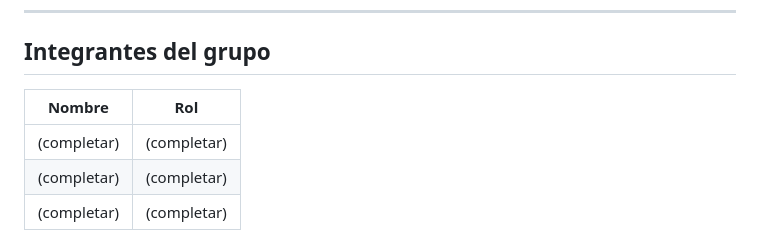
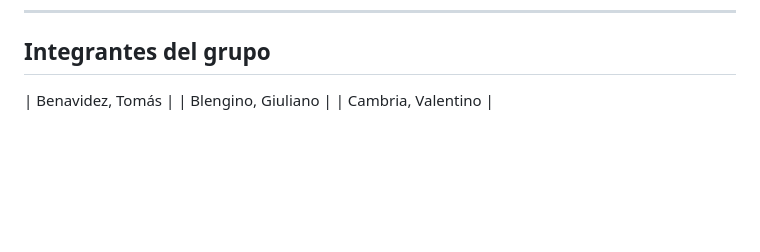
Before and after one commit to gblengino/tp_evaluativo_django, a Markdown page: README.md, the part around the change. GitHub-like rendering; blank space fills up the shorter version.

```diff
--- a/README.md
+++ b/README.md
@@ -200,8 +200,6 @@ En la carpeta `capturas/` en la raíz del proyecto se encuentran capturas de pan
 
 ## Integrantes del grupo
 
-| Nombre | Rol |
-|---|---|
-| (completar) | (completar) |
-| (completar) | (completar) |
-| (completar) | (completar) |
+| Benavidez, Tomás |
+| Blengino, Giuliano |
+| Cambria, Valentino |
```
